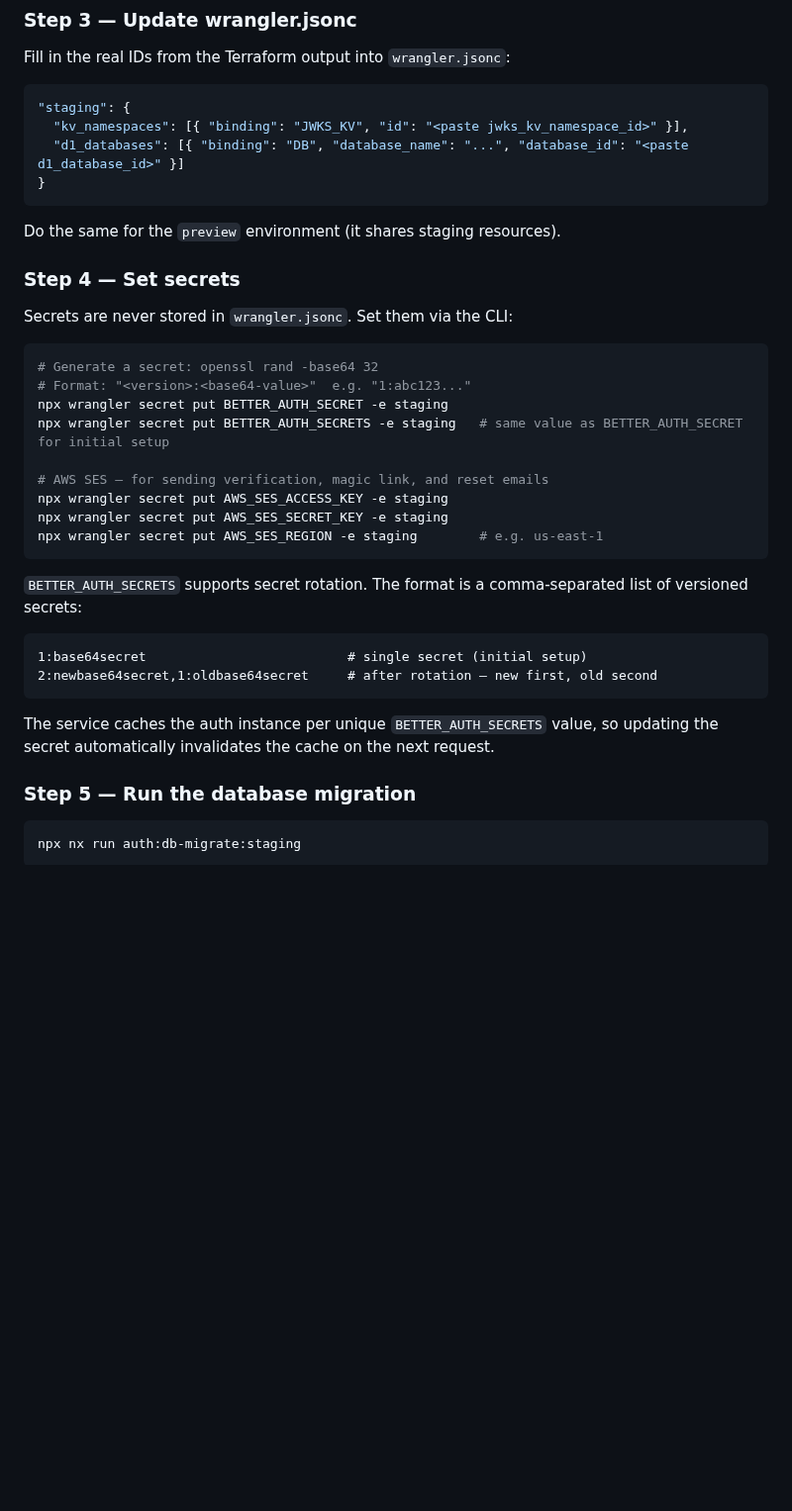
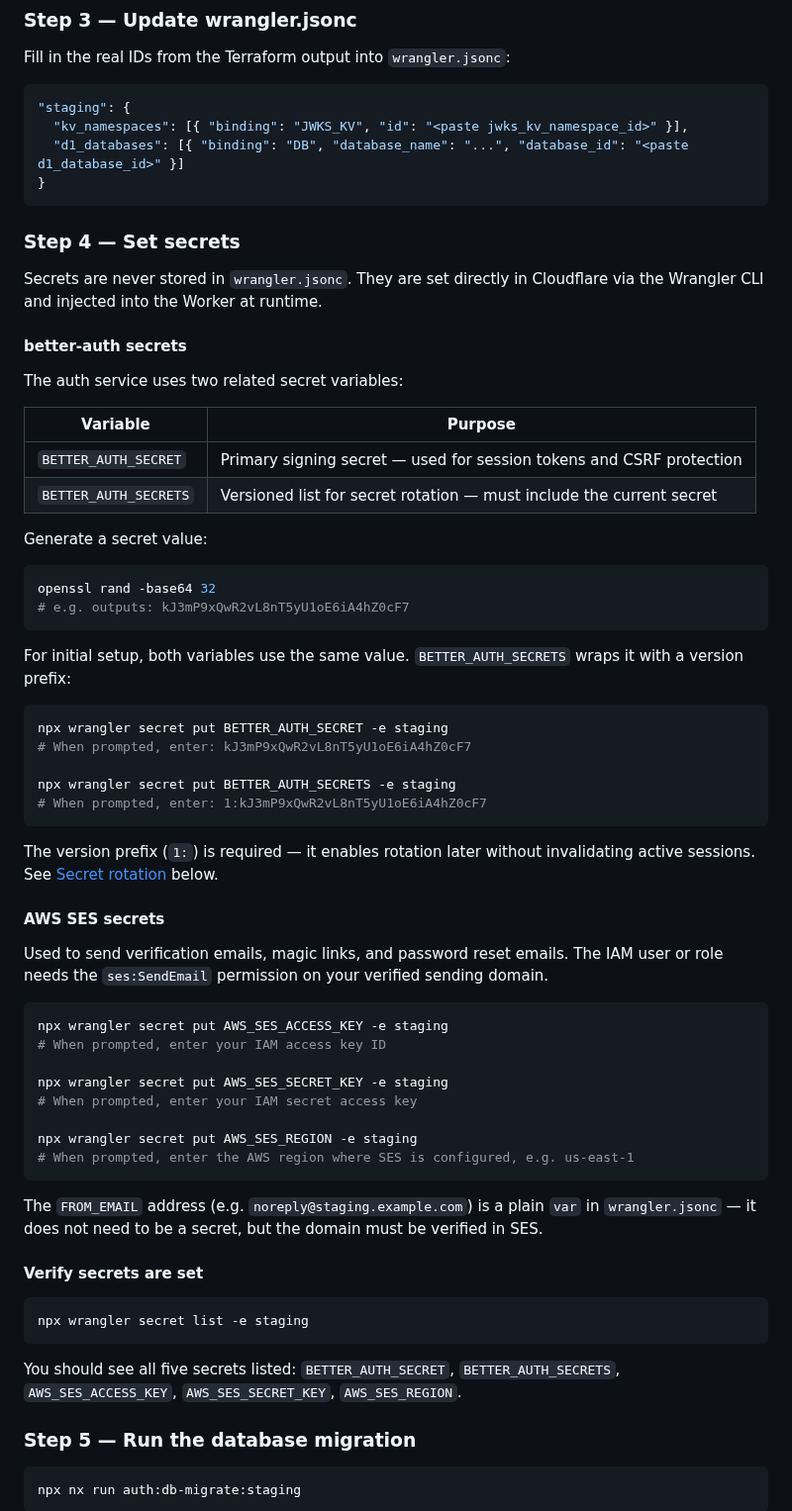
Before and after one commit to barrysteyn/nx-launchpad, a Markdown page: services/auth/README.md, the part around the change. Shown at 99% size. Rendered like a GitHub page; blank space fills up the shorter version.

Commit message:
docs(auth): expand secrets setup section in README
Adds per-secret explanations, generated example values, IAM permission
requirement for SES, FROM_EMAIL clarification, and a verification step
to confirm all secrets are set before deploying.

Co-Authored-By: Claude Sonnet 4.6 <noreply@anthropic.com>

````diff
--- a/services/auth/README.md
+++ b/services/auth/README.md
@@ -97,32 +97,62 @@ Fill in the real IDs from the Terraform output into `wrangler.jsonc`:
 }
 ```
 
-Do the same for the `preview` environment (it shares staging resources).
-
 ### Step 4 — Set secrets
 
-Secrets are never stored in `wrangler.jsonc`. Set them via the CLI:
+Secrets are never stored in `wrangler.jsonc`. They are set directly in Cloudflare via the Wrangler CLI and injected into the Worker at runtime.
+
+#### better-auth secrets
+
+The auth service uses two related secret variables:
+
+| Variable | Purpose |
+|---|---|
+| `BETTER_AUTH_SECRET` | Primary signing secret — used for session tokens and CSRF protection |
+| `BETTER_AUTH_SECRETS` | Versioned list for secret rotation — must include the current secret |
+
+Generate a secret value:
 
 ```bash
-# Generate a secret: openssl rand -base64 32
-# Format: "<version>:<base64-value>"  e.g. "1:abc123..."
-npx wrangler secret put BETTER_AUTH_SECRET -e staging
-npx wrangler secret put BETTER_AUTH_SECRETS -e staging   # same value as BETTER_AUTH_SECRET for initial setup
-
-# AWS SES — for sending verification, magic link, and reset emails
-npx wrangler secret put AWS_SES_ACCESS_KEY -e staging
-npx wrangler secret put AWS_SES_SECRET_KEY -e staging
-npx wrangler secret put AWS_SES_REGION -e staging        # e.g. us-east-1
+openssl rand -base64 32
+# e.g. outputs: kJ3mP9xQwR2vL8nT5yU1oE6iA4hZ0cF7
 ```
 
-`BETTER_AUTH_SECRETS` supports secret rotation. The format is a comma-separated list of versioned secrets:
+For initial setup, both variables use the same value. `BETTER_AUTH_SECRETS` wraps it with a version prefix:
 
-```
-1:base64secret                          # single secret (initial setup)
-2:newbase64secret,1:oldbase64secret     # after rotation — new first, old second
+```bash
+npx wrangler secret put BETTER_AUTH_SECRET -e staging
+# When prompted, enter: kJ3mP9xQwR2vL8nT5yU1oE6iA4hZ0cF7
+
+npx wrangler secret put BETTER_AUTH_SECRETS -e staging
+# When prompted, enter: 1:kJ3mP9xQwR2vL8nT5yU1oE6iA4hZ0cF7
 ```
 
-The service caches the auth instance per unique `BETTER_AUTH_SECRETS` value, so updating the secret automatically invalidates the cache on the next request.
+The version prefix (`1:`) is required — it enables rotation later without invalidating active sessions. See [Secret rotation](#secret-rotation) below.
+
+#### AWS SES secrets
+
+Used to send verification emails, magic links, and password reset emails. The IAM user or role needs the `ses:SendEmail` permission on your verified sending domain.
+
+```bash
+npx wrangler secret put AWS_SES_ACCESS_KEY -e staging
+# When prompted, enter your IAM access key ID
+
+npx wrangler secret put AWS_SES_SECRET_KEY -e staging
+# When prompted, enter your IAM secret access key
+
+npx wrangler secret put AWS_SES_REGION -e staging
+# When prompted, enter the AWS region where SES is configured, e.g. us-east-1
+```
+
+The `FROM_EMAIL` address (e.g. `noreply@staging.example.com`) is a plain `var` in `wrangler.jsonc` — it does not need to be a secret, but the domain must be verified in SES.
+
+#### Verify secrets are set
+
+```bash
+npx wrangler secret list -e staging
+```
+
+You should see all five secrets listed: `BETTER_AUTH_SECRET`, `BETTER_AUTH_SECRETS`, `AWS_SES_ACCESS_KEY`, `AWS_SES_SECRET_KEY`, `AWS_SES_REGION`.
 
 ### Step 5 — Run the database migration
 
````
